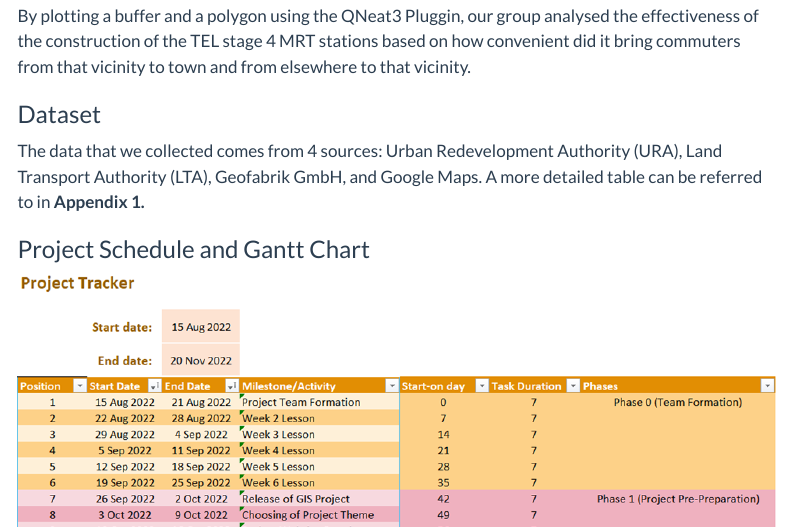
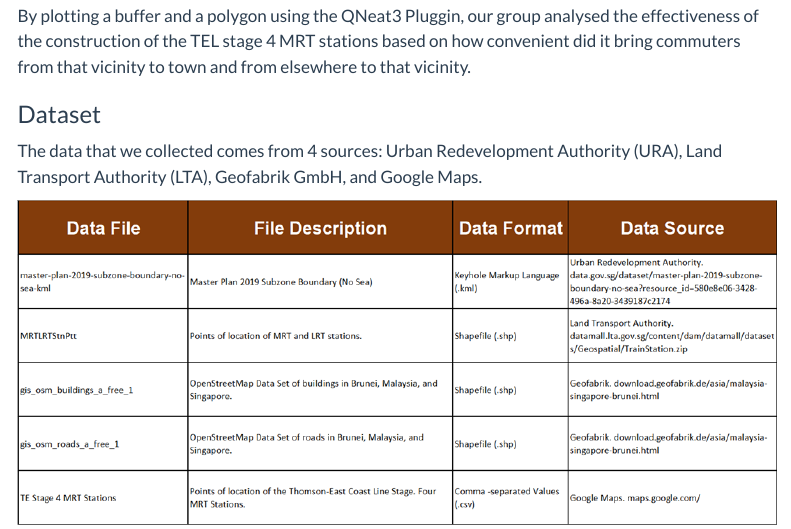
Before and after one commit to L1uM4rt1n/GISProject, a Quarto document (overview.qmd): the page in a window 1100 px wide, from 680 px down. Rendered offline with R 4.5, knitr and Pandoc in place of Quarto, with nearby package versions; menus at the side of the page are left out.

Commit message:
overCOmmits.2

```diff
--- a/overview.qmd
+++ b/overview.qmd
@@ -39,7 +39,9 @@ vicinity.
 
 ### Dataset
 
-The data that we collected comes from 4 sources: Urban Redevelopment Authority (URA), Land Transport Authority (LTA), Geofabrik GmbH, and Google Maps. A more detailed table can be referred to in **Appendix 1.**
+The data that we collected comes from 4 sources: Urban Redevelopment Authority (URA), Land Transport Authority (LTA), Geofabrik GmbH, and Google Maps.
+
+![](images/paste-795237CA.png)
 
 ### Project Schedule and Gantt Chart
 
```
Also changed, not shown: images/paste-795237CA.png (added), 4 other files.
